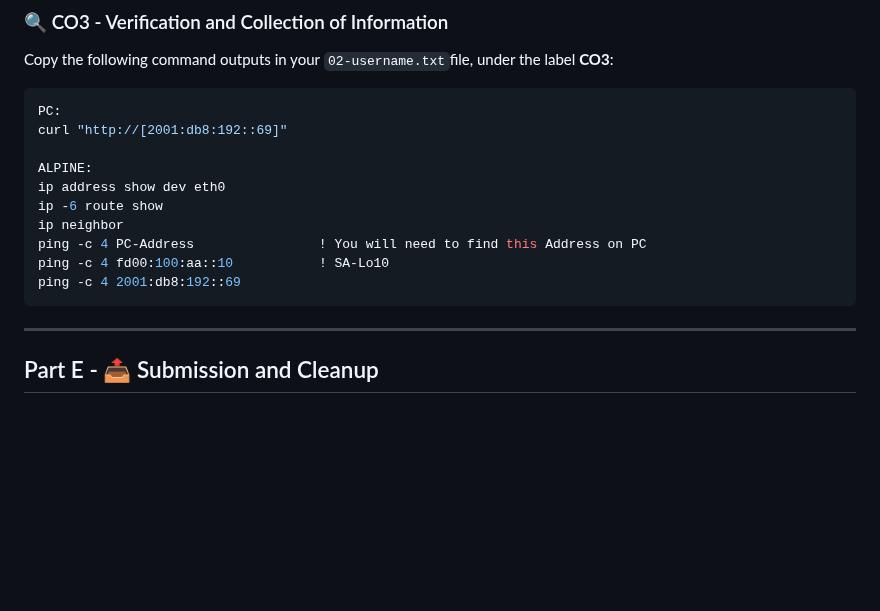
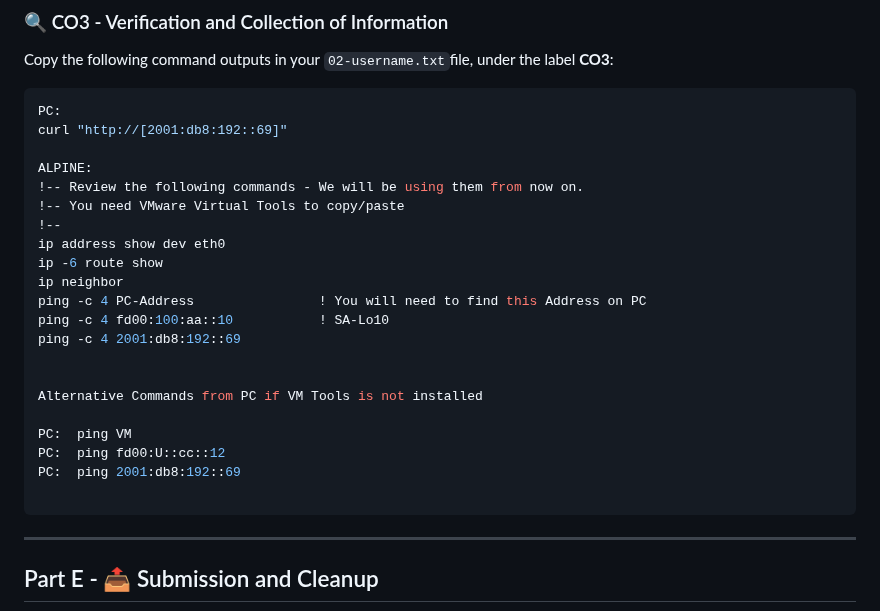
Before and after one commit to ayalac1111/Networking-Courses, a Markdown page: 25S-CST8371/02-Lab-IPv6/02-Lab-IPv6.md, the part around the change. Rendered like a GitHub page; blank space fills up the shorter version.

Commit message:
VM - Alternative Commands

````diff
--- a/25S-CST8371/02-Lab-IPv6/02-Lab-IPv6.md
+++ b/25S-CST8371/02-Lab-IPv6/02-Lab-IPv6.md
@@ -322,12 +322,23 @@ PC:
 curl "http://[2001:db8:192::69]"
 
 ALPINE:
+!-- Review the following commands - We will be using them from now on.
+!-- You need VMware Virtual Tools to copy/paste
+!--
 ip address show dev eth0
 ip -6 route show
 ip neighbor
 ping -c 4 PC-Address                ! You will need to find this Address on PC
 ping -c 4 fd00:100:aa::10           ! SA-Lo10
 ping -c 4 2001:db8:192::69
+
+
+Alternative Commands from PC if VM Tools is not installed
+
+PC:  ping VM
+PC:  ping fd00:U::cc::12
+PC:  ping 2001:db8:192::69
+
 ```
 
 ---
````
